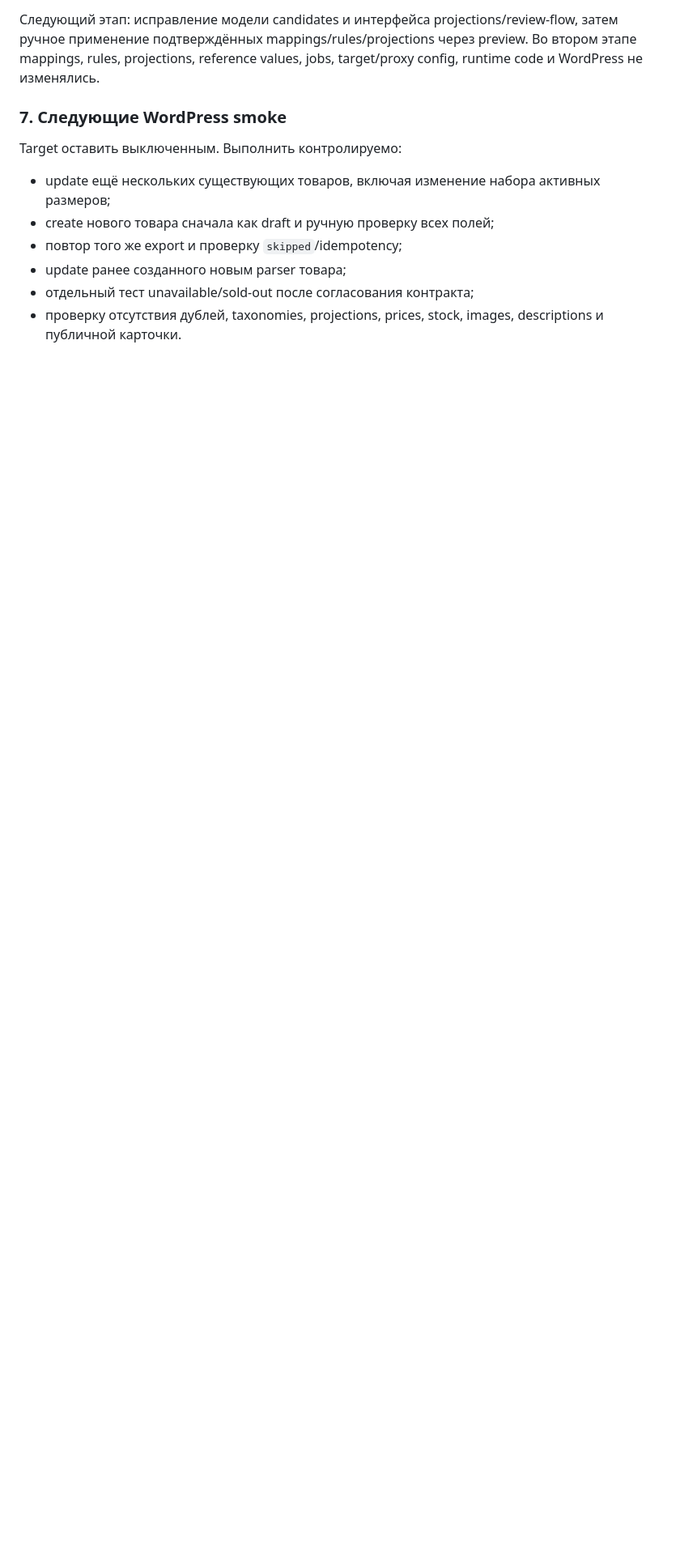
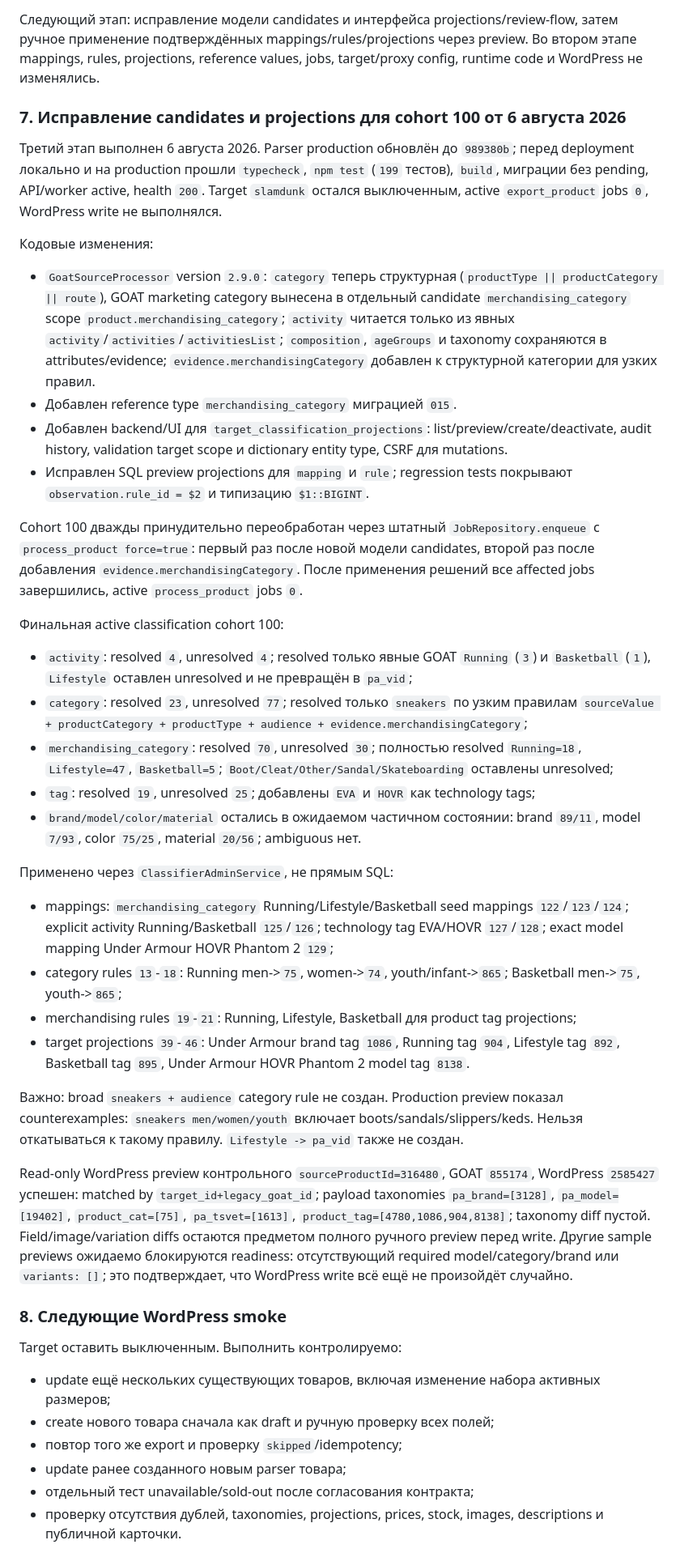
Before and after one commit to the-gt99/slds_parser, a Markdown page: AGENTS.md, the part around one of its changes. Shown at 81% size. Drawn GitHub-style; blank space fills up the shorter version.

Commit message:
Зафиксировать итоги projections

```diff
--- a/AGENTS.md
+++ b/AGENTS.md
@@ -453,7 +453,39 @@ Job ranges: collect `5692`-`5791`, process `5792`-`5891`. Результат: co
 
 Следующий этап: исправление модели candidates и интерфейса projections/review-flow, затем ручное применение подтверждённых mappings/rules/projections через preview. Во втором этапе mappings, rules, projections, reference values, jobs, target/proxy config, runtime code и WordPress не изменялись.
 
-### 7. Следующие WordPress smoke
+### 7. Исправление candidates и projections для cohort 100 от 6 августа 2026
+
+Третий этап выполнен 6 августа 2026. Parser production обновлён до `989380b`; перед deployment локально и на production прошли `typecheck`, `npm test` (`199` тестов), `build`, миграции без pending, API/worker active, health `200`. Target `slamdunk` остался выключенным, active `export_product` jobs `0`, WordPress write не выполнялся.
+
+Кодовые изменения:
+
+- `GoatSourceProcessor` version `2.9.0`: `category` теперь структурная (`productType || productCategory || route`), GOAT marketing category вынесена в отдельный candidate `merchandising_category` scope `product.merchandising_category`; `activity` читается только из явных `activity`/`activities`/`activitiesList`; `composition`, `ageGroups` и taxonomy сохраняются в attributes/evidence; `evidence.merchandisingCategory` добавлен к структурной категории для узких правил.
+- Добавлен reference type `merchandising_category` миграцией `015`.
+- Добавлен backend/UI для `target_classification_projections`: list/preview/create/deactivate, audit history, validation target scope и dictionary entity type, CSRF для mutations.
+- Исправлен SQL preview projections для `mapping` и `rule`; regression tests покрывают `observation.rule_id = $2` и типизацию `$1::BIGINT`.
+
+Cohort 100 дважды принудительно переобработан через штатный `JobRepository.enqueue` с `process_product force=true`: первый раз после новой модели candidates, второй раз после добавления `evidence.merchandisingCategory`. После применения решений все affected jobs завершились, active `process_product` jobs `0`.
+
+Финальная active classification cohort 100:
+
+- `activity`: resolved `4`, unresolved `4`; resolved только явные GOAT `Running` (`3`) и `Basketball` (`1`), `Lifestyle` оставлен unresolved и не превращён в `pa_vid`;
+- `category`: resolved `23`, unresolved `77`; resolved только `sneakers` по узким правилам `sourceValue + productCategory + productType + audience + evidence.merchandisingCategory`;
+- `merchandising_category`: resolved `70`, unresolved `30`; полностью resolved `Running=18`, `Lifestyle=47`, `Basketball=5`; `Boot/Cleat/Other/Sandal/Skateboarding` оставлены unresolved;
+- `tag`: resolved `19`, unresolved `25`; добавлены `EVA` и `HOVR` как technology tags;
+- `brand/model/color/material` остались в ожидаемом частичном состоянии: brand `89/11`, model `7/93`, color `75/25`, material `20/56`; ambiguous нет.
+
+Применено через `ClassifierAdminService`, не прямым SQL:
+
+- mappings: `merchandising_category` Running/Lifestyle/Basketball seed mappings `122`/`123`/`124`; explicit activity Running/Basketball `125`/`126`; technology tag EVA/HOVR `127`/`128`; exact model mapping Under Armour HOVR Phantom 2 `129`;
+- category rules `13`-`18`: Running men->`75`, women->`74`, youth/infant->`865`; Basketball men->`75`, youth->`865`;
+- merchandising rules `19`-`21`: Running, Lifestyle, Basketball для product tag projections;
+- target projections `39`-`46`: Under Armour brand tag `1086`, Running tag `904`, Lifestyle tag `892`, Basketball tag `895`, Under Armour HOVR Phantom 2 model tag `8138`.
+
+Важно: broad `sneakers + audience` category rule не создан. Production preview показал counterexamples: `sneakers men/women/youth` включает boots/sandals/slippers/keds. Нельзя откатываться к такому правилу. `Lifestyle -> pa_vid` также не создан.
+
+Read-only WordPress preview контрольного `sourceProductId=316480`, GOAT `855174`, WordPress `2585427` успешен: matched by `target_id+legacy_goat_id`; payload taxonomies `pa_brand=[3128]`, `pa_model=[19402]`, `product_cat=[75]`, `pa_tsvet=[1613]`, `product_tag=[4780,1086,904,8138]`; taxonomy diff пустой. Field/image/variation diffs остаются предметом полного ручного preview перед write. Другие sample previews ожидаемо блокируются readiness: отсутствующий required model/category/brand или `variants: []`; это подтверждает, что WordPress write всё ещё не произойдёт случайно.
+
+### 8. Следующие WordPress smoke
 
 Target оставить выключенным. Выполнить контролируемо:
 
```
Also changed, not shown: other parts of AGENTS.md (+1 -1 lines).
